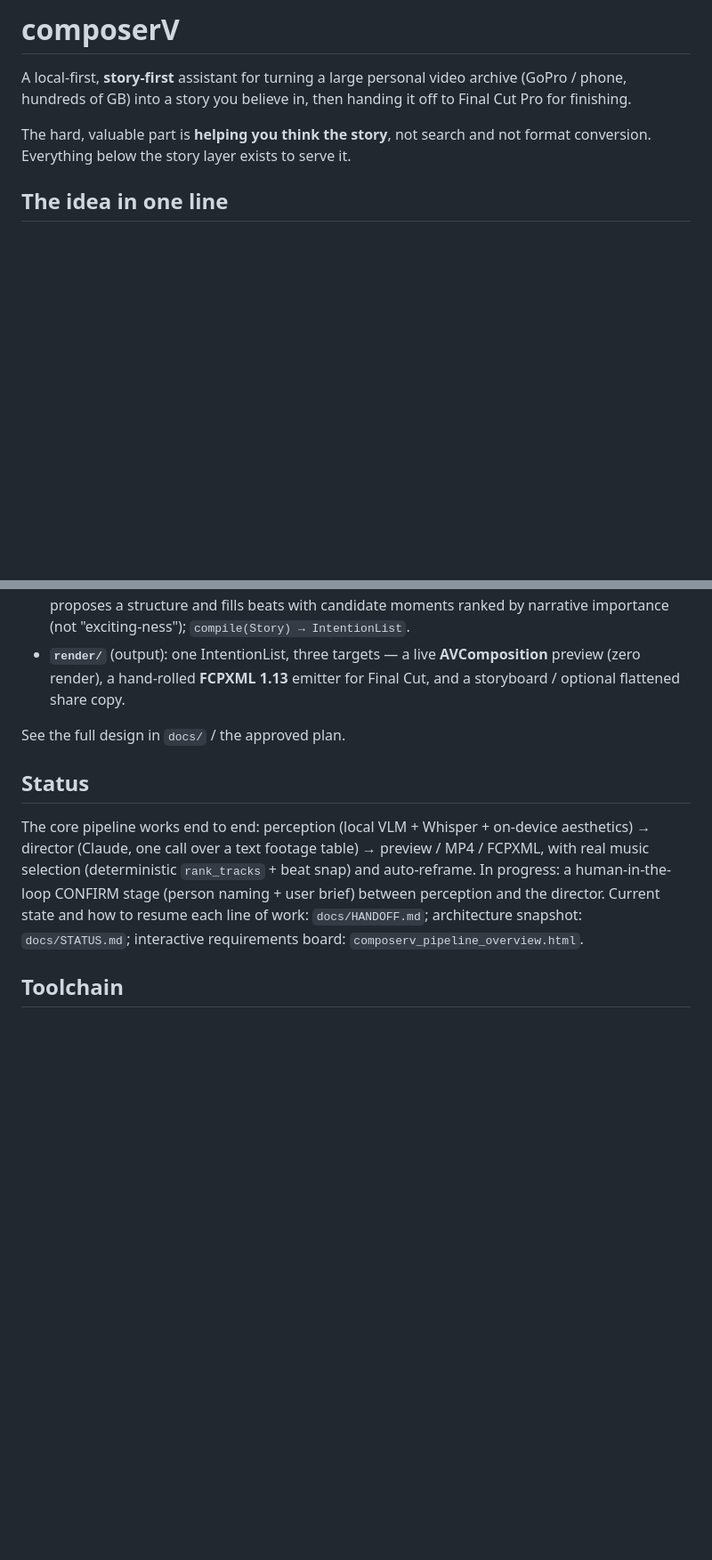
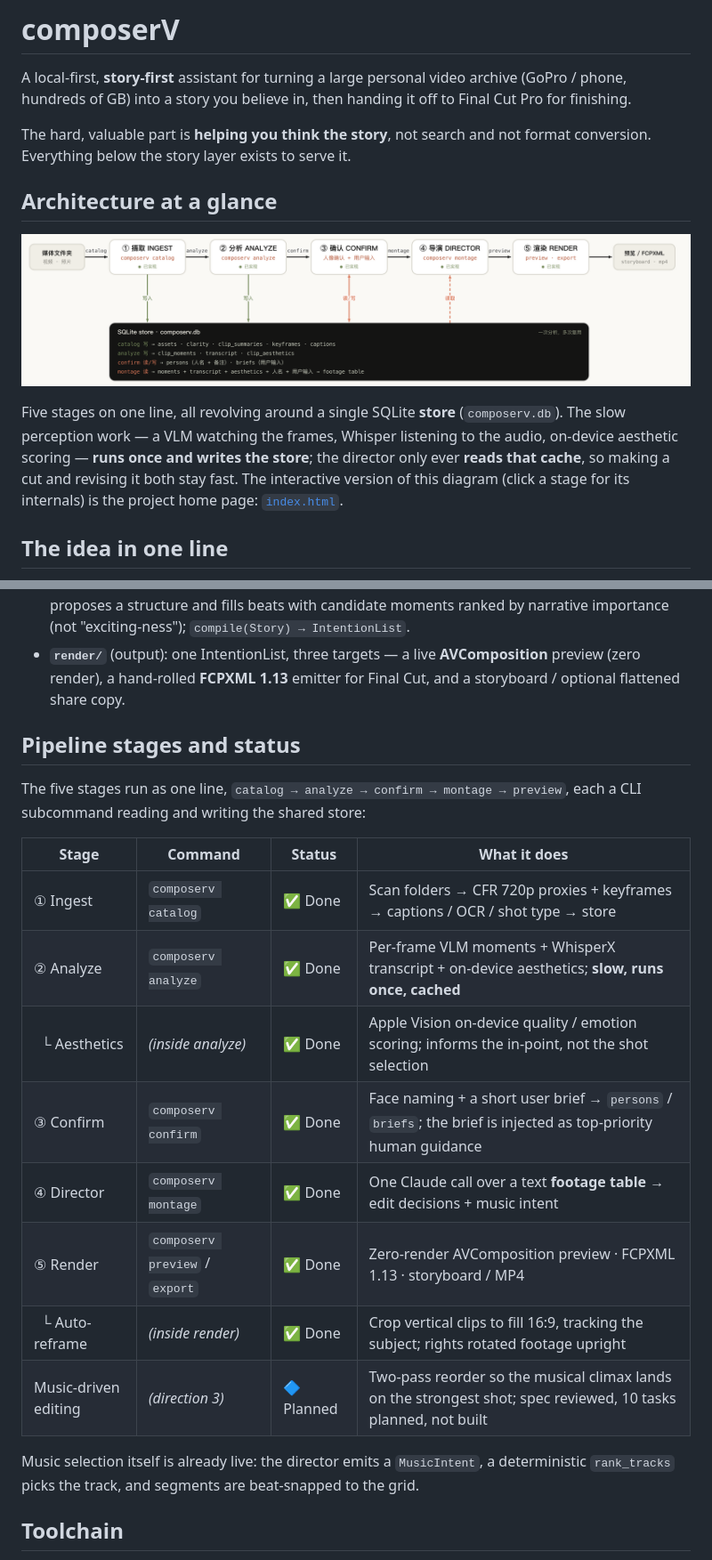
Before and after one commit to qtwhat/composerV, a Markdown page: README.md, 2 parts joined by grey strips. Shown at 89% size. Rendered like a GitHub page; pictures changed too: docs/architecture.png (added); blank space fills up the shorter version.

Commit message:
docs(readme): lead with the architecture diagram + stage-status table
Export the pipeline overview's data-flow diagram (ingest → analyze → confirm →
director → render, around one SQLite store) to docs/architecture.png and put it at
the top of the README. Add a per-stage status table (all five stages Done, plus
aesthetics/auto-reframe sub-modules and the planned music-driven-editing direction).
Fix stale links that pointed at files not in the public snapshot (docs/HANDOFF.md,
docs/STATUS.md, composerv_pipeline_overview.html) — now points at index.html.

Co-Authored-By: Claude Opus 4.8 <noreply@anthropic.com>

```diff
--- a/README.md
+++ b/README.md
@@ -6,6 +6,17 @@ Final Cut Pro for finishing.
 
 The hard, valuable part is **helping you think the story**, not search and not format
 conversion. Everything below the story layer exists to serve it.
+
+## Architecture at a glance
+
+![composerV pipeline — ingest → analyze → confirm → director → render, all around one central SQLite store](docs/architecture.png)
+
+Five stages on one line, all revolving around a single SQLite **store**
+(`composerv.db`). The slow perception work — a VLM watching the frames, Whisper
+listening to the audio, on-device aesthetic scoring — **runs once and writes the
+store**; the director only ever **reads that cache**, so making a cut and revising it
+both stay fast. The interactive version of this diagram (click a stage for its
+internals) is the project home page: [`index.html`](index.html).
 
 ## The idea in one line
 
@@ -27,17 +38,24 @@ the locked story compiles to FCPXML for Final Cut.
   preview (zero render), a hand-rolled **FCPXML 1.13** emitter for Final Cut, and a
   storyboard / optional flattened share copy.
 
-See the full design in `docs/` / the approved plan.
+## Pipeline stages and status
 
-## Status
+The five stages run as one line, `catalog → analyze → confirm → montage → preview`,
+each a CLI subcommand reading and writing the shared store:
 
-The core pipeline works end to end: perception (local VLM + Whisper + on-device
-aesthetics) → director (Claude, one call over a text footage table) → preview /
-MP4 / FCPXML, with real music selection (deterministic `rank_tracks` + beat snap)
-and auto-reframe. In progress: a human-in-the-loop CONFIRM stage (person naming +
-user brief) between perception and the director. Current state and how to resume
-each line of work: `docs/HANDOFF.md`; architecture snapshot: `docs/STATUS.md`;
-interactive requirements board: `composerv_pipeline_overview.html`.
+| Stage | Command | Status | What it does |
+|---|---|---|---|
+| ① Ingest | `composerv catalog` | ✅ Done | Scan folders → CFR 720p proxies + keyframes → captions / OCR / shot type → store |
+| ② Analyze | `composerv analyze` | ✅ Done | Per-frame VLM moments + WhisperX transcript + on-device aesthetics; **slow, runs once, cached** |
+| &nbsp;&nbsp;└ Aesthetics | *(inside analyze)* | ✅ Done | Apple Vision on-device quality / emotion scoring; informs the in-point, not the shot selection |
+| ③ Confirm | `composerv confirm` | ✅ Done | Face naming + a short user brief → `persons` / `briefs`; the brief is injected as top-priority human guidance |
+| ④ Director | `composerv montage` | ✅ Done | One Claude call over a text **footage table** → edit decisions + music intent |
+| ⑤ Render | `composerv preview` / `export` | ✅ Done | Zero-render AVComposition preview · FCPXML 1.13 · storyboard / MP4 |
+| &nbsp;&nbsp;└ Auto-reframe | *(inside render)* | ✅ Done | Crop vertical clips to fill 16:9, tracking the subject; rights rotated footage upright |
+| Music-driven editing | *(direction 3)* | 🔷 Planned | Two-pass reorder so the musical climax lands on the strongest shot; spec reviewed, 10 tasks planned, not built |
+
+Music selection itself is already live: the director emits a `MusicIntent`, a
+deterministic `rank_tracks` picks the track, and segments are beat-snapped to the grid.
 
 ## Toolchain
 
```
Also changed, not shown: 1 other file.
